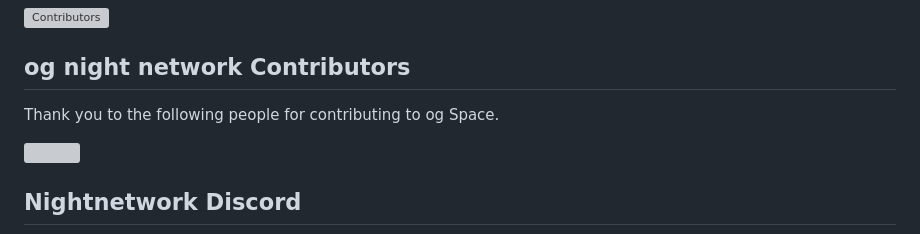
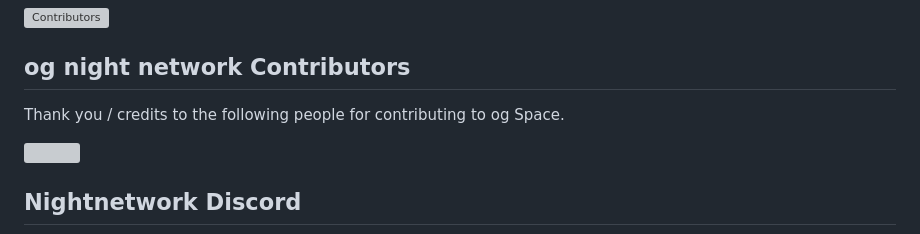
Before and after one commit to jkjkjiin/Space-proxy, a Markdown page: README.md, the part around the change. GitHub-like rendering; grey boxes are pictures that could not be loaded.

```diff
--- a/README.md
+++ b/README.md
@@ -79,7 +79,7 @@ Btw solojoe13 is my peronal main account account        jkjkjiin account is my s
 
 ## og night network Contributors
 
-Thank you to the following people for contributing to og Space.
+Thank you / credits to the following people for contributing to og Space.
 
 <a href="https://gitlab.com/nightnetwork/Space"> <img src="https://contrib.rocks/image?repo=datkat21/space-fix"/> </a>
 
```
